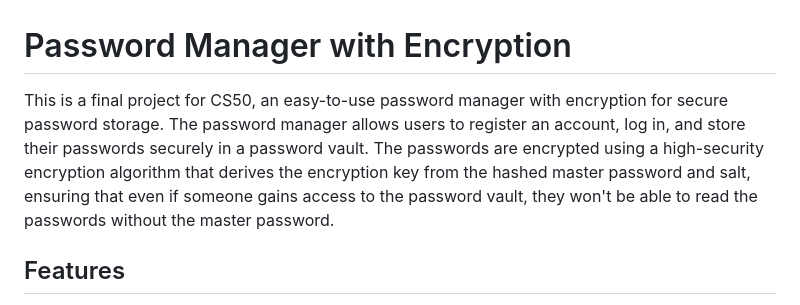
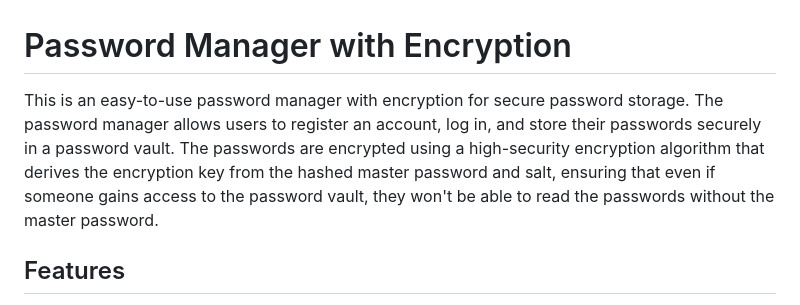
Before and after one commit to matheudev/password-manager, a Markdown page: README.md, the part around the change. Drawn GitHub-style.

```diff
--- a/README.md
+++ b/README.md
@@ -1,6 +1,6 @@
 # Password Manager with Encryption
 
-This is a final project for CS50, an easy-to-use password manager with encryption for secure password storage. The password manager allows users to register an account, log in, and store their passwords securely in a password vault. The passwords are encrypted using a high-security encryption algorithm that derives the encryption key from the hashed master password and salt, ensuring that even if someone gains access to the password vault, they won't be able to read the passwords without the master password.
+This is an easy-to-use password manager with encryption for secure password storage. The password manager allows users to register an account, log in, and store their passwords securely in a password vault. The passwords are encrypted using a high-security encryption algorithm that derives the encryption key from the hashed master password and salt, ensuring that even if someone gains access to the password vault, they won't be able to read the passwords without the master password.
 
 ## Features
 
```
